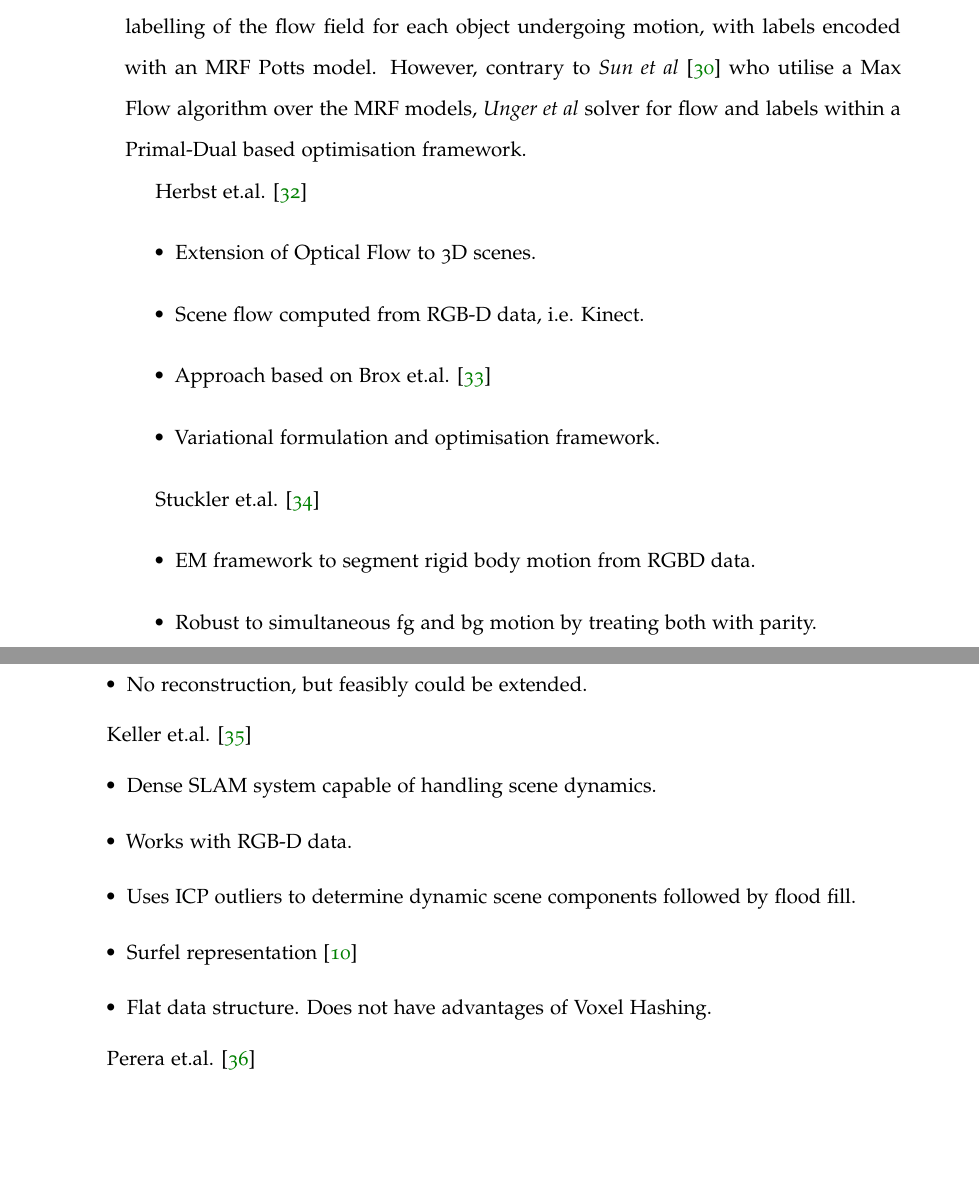
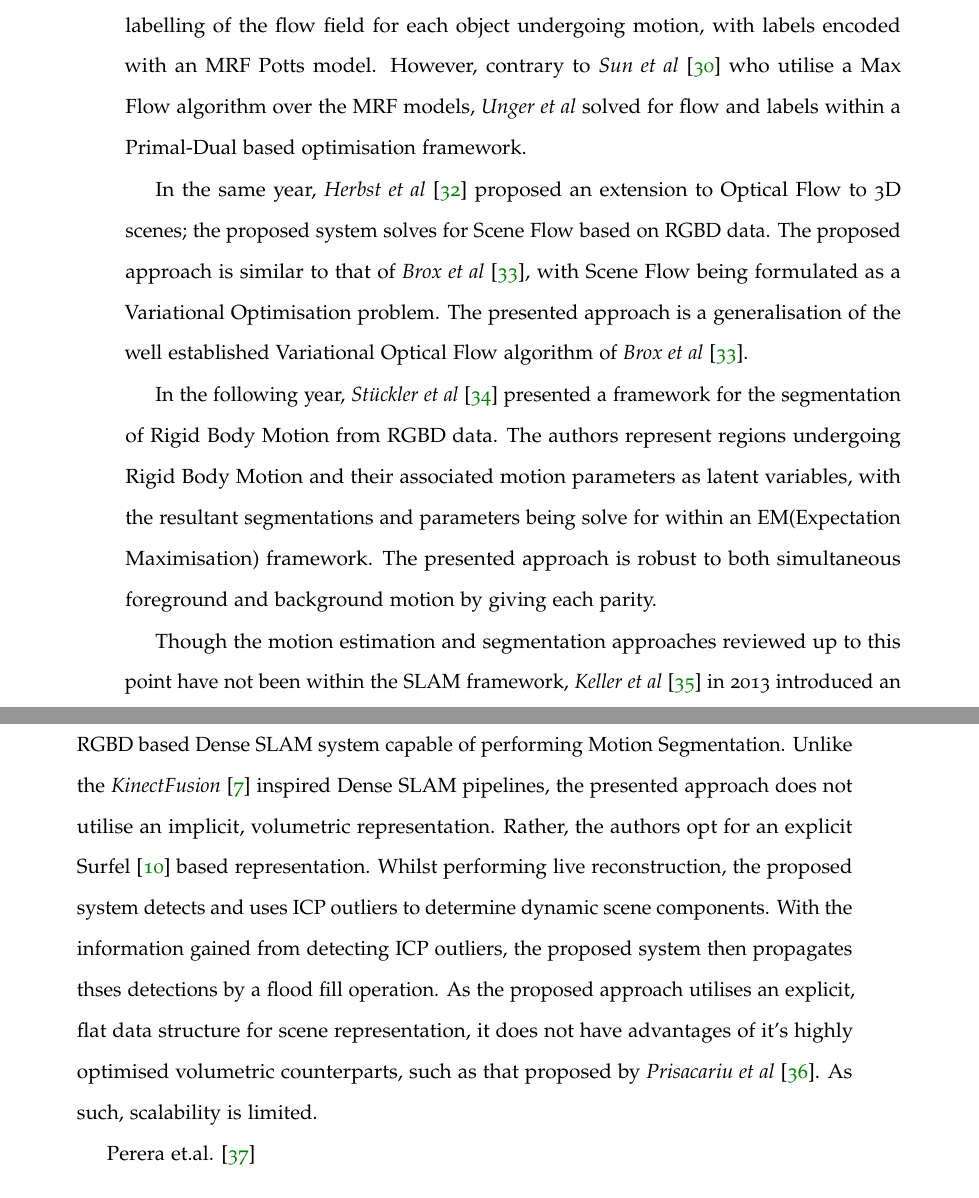
Before and after one commit to JackHunt/Thesis, a LaTeX thesis (thesis.tex, which reads chapters/lit_review.tex): two parts of pages 19 and 20 of 81, joined at a grey line, cut so that both start at the same text, the shorter picture padded with empty space. Compiled offline with pdfLaTeX.

Commit message:
Moseg papers in literature review.

```diff
--- a/chapters/lit_review.tex
+++ b/chapters/lit_review.tex
@@ -250,33 +250,33 @@ Variational formulation for motion estimation and segmentation with occlusion ha
 the contributions of \textit{Sun et al} \cite{Sun2012}, the authors utilise a parametric labelling
 of the flow field for each object undergoing motion, with labels encoded with an MRF Potts model.
 However, contrary to \textit{Sun et al} \cite{Sun2012} who utilise a Max Flow algorithm over the
-MRF models, \textit{Unger et al} solver for flow and labels within a Primal-Dual based optimisation
+MRF models, \textit{Unger et al} solved for flow and labels within a Primal-Dual based optimisation
 framework.
 
-Herbst et.al. \cite{Herbst2013}
-\begin{itemize}
-	\item Extension of Optical Flow to 3D scenes.
-	\item Scene flow computed from RGB-D data, i.e. Kinect.
-	\item Approach based on Brox et.al. \cite{Brox2004}
-	\item Variational formulation and optimisation framework.
-\end{itemize}
+In the same year, \textit{Herbst et al} \cite{Herbst2013} proposed an extension to Optical
+Flow to 3D scenes; the proposed system solves for Scene Flow based on RGBD data. The proposed
+approach is similar to that of \textit{Brox et al} \cite{Brox2004}, with Scene Flow being
+formulated as a Variational Optimisation problem. The presented approach is a generalisation
+of the well established Variational Optical Flow algorithm of \textit{Brox et al} \cite{Brox2004}.
 
-Stuckler et.al. \cite{Stueckler2013}
-\begin{itemize}
-	\item EM framework to segment rigid body motion from RGBD data.
-	\item Robust to simultaneous fg and bg motion by treating both with parity.
-	\item Sites of motion as well as motion params are posed as latent variables.
-	\item No reconstruction, but feasibly could be extended.
-\end{itemize}
+In the following year, \textit{St{\"u}ckler et al} \cite{Stueckler2013} presented a framework
+for the segmentation of Rigid Body Motion from RGBD data. The authors represent regions undergoing
+Rigid Body Motion and their associated motion parameters as latent variables, with the resultant
+segmentations and parameters being solve for within an EM(Expectation Maximisation) framework.
+The presented approach is robust to both simultaneous foreground and background motion by giving
+each parity.
 
-Keller et.al. \cite{Keller2013}
-\begin{itemize}
-	\item Dense SLAM system capable of handling scene dynamics.
-	\item Works with RGB-D data.
-	\item Uses ICP outliers to determine dynamic scene components followed by flood fill.
-	\item Surfel representation \cite{Pfister2000}
-	\item Flat data structure. Does not have advantages of Voxel Hashing.
-\end{itemize}
+Though the motion estimation and segmentation approaches reviewed up to this point have not
+been within the SLAM framework, \textit{Keller et al} \cite{Keller2013} in 2013 introduced an
+RGBD based Dense SLAM system capable of performing Motion Segmentation. Unlike the \textit{KinectFusion}
+\cite{Newcombe2011} inspired Dense SLAM pipelines, the presented approach does not utilise an
+implicit, volumetric representation. Rather, the authors opt for an explicit Surfel \cite{Pfister2000}
+based representation. Whilst performing live reconstruction, the proposed system detects and uses ICP
+outliers to determine dynamic scene components. With the information gained from detecting ICP outliers,
+the proposed system then propagates thses detections by a flood fill operation. As the proposed approach
+utilises an explicit, flat data structure for scene representation, it does not have advantages of
+it's highly optimised volumetric counterparts, such as that proposed by \textit{Prisacariu et al}
+\cite{Prisacariu2011}. As such, scalability is limited.
 
 Perera et.al. \cite{Perera2015}
 \begin{itemize}
```
Also changed, not shown: 1 other file.
